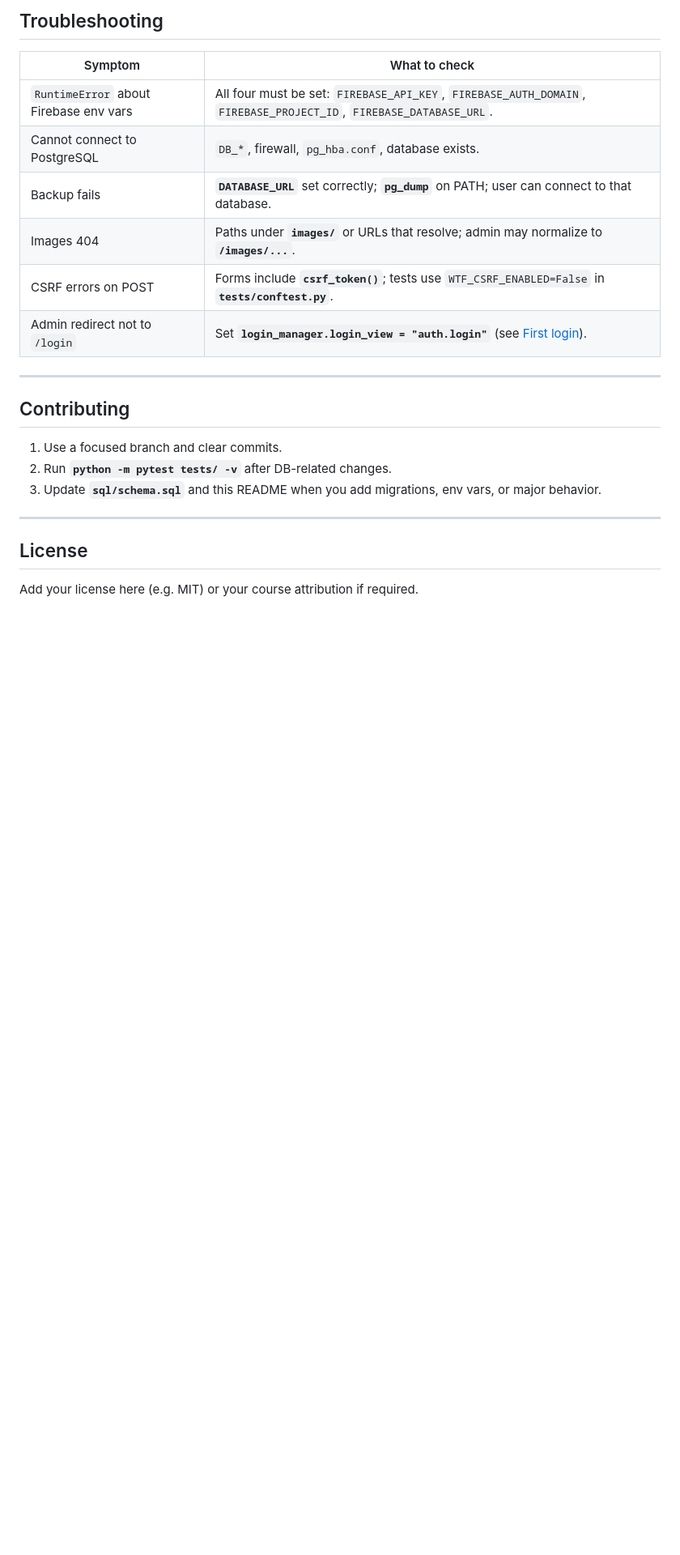
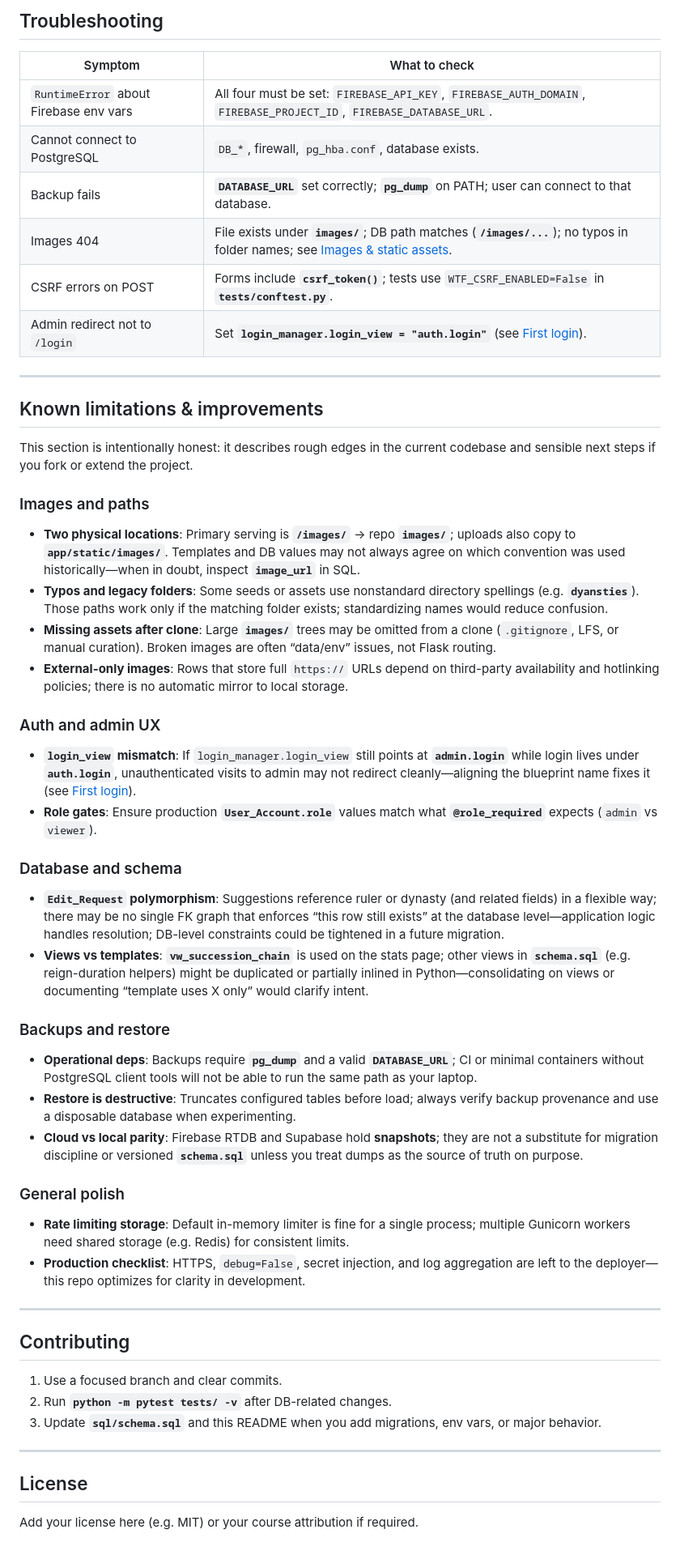
Before and after one commit to Bibz-a/Dynasty-Archives, a Markdown page: README.md, the part around one of its changes. Shown at 81% size. Drawn GitHub-style; blank space fills up the shorter version.

```diff
--- a/README.md
+++ b/README.md
@@ -314,9 +347,43 @@ Firebase restore runs **TRUNCATE**, replay **INSERT**s, **`Audit_Log`** insert,
 | `RuntimeError` about Firebase env vars | All four must be set: `FIREBASE_API_KEY`, `FIREBASE_AUTH_DOMAIN`, `FIREBASE_PROJECT_ID`, `FIREBASE_DATABASE_URL`. |
 | Cannot connect to PostgreSQL | `DB_*`, firewall, `pg_hba.conf`, database exists. |
 | Backup fails | **`DATABASE_URL`** set correctly; **`pg_dump`** on PATH; user can connect to that database. |
-| Images 404 | Paths under **`images/`** or URLs that resolve; admin may normalize to **`/images/...`**. |
+| Images 404 | File exists under **`images/`**; DB path matches (**`/images/...`**); no typos in folder names; see [Images & static assets](#images--static-assets). |
 | CSRF errors on POST | Forms include **`csrf_token()`**; tests use `WTF_CSRF_ENABLED=False` in **`tests/conftest.py`**. |
 | Admin redirect not to `/login` | Set **`login_manager.login_view = "auth.login"`** (see [First login](#first-login--admin-user)). |
+
+---
+
+## Known limitations & improvements
+
+This section is intentionally honest: it describes rough edges in the current codebase and sensible next steps if you fork or extend the project.
+
+### Images and paths
+
+- **Two physical locations**: Primary serving is **`/images/`** → repo **`images/`**; uploads also copy to **`app/static/images/`**. Templates and DB values may not always agree on which convention was used historically—when in doubt, inspect **`image_url`** in SQL.
+- **Typos and legacy folders**: Some seeds or assets use nonstandard directory spellings (e.g. **`dyansties`**). Those paths work only if the matching folder exists; standardizing names would reduce confusion.
+- **Missing assets after clone**: Large **`images/`** trees may be omitted from a clone (`.gitignore`, LFS, or manual curation). Broken images are often “data/env” issues, not Flask routing.
+- **External-only images**: Rows that store full `https://` URLs depend on third-party availability and hotlinking policies; there is no automatic mirror to local storage.
+
+### Auth and admin UX
+
+- **`login_view` mismatch**: If `login_manager.login_view` still points at **`admin.login`** while login lives under **`auth.login`**, unauthenticated visits to admin may not redirect cleanly—aligning the blueprint name fixes it (see [First login](#first-login--admin-user)).
+- **Role gates**: Ensure production **`User_Account.role`** values match what **`@role_required`** expects (`admin` vs `viewer`).
+
+### Database and schema
+
+- **`Edit_Request` polymorphism**: Suggestions reference ruler or dynasty (and related fields) in a flexible way; there may be no single FK graph that enforces “this row still exists” at the database level—application logic handles resolution; DB-level constraints could be tightened in a future migration.
+- **Views vs templates**: **`vw_succession_chain`** is used on the stats page; other views in **`schema.sql`** (e.g. reign-duration helpers) might be duplicated or partially inlined in Python—consolidating on views or documenting “template uses X only” would clarify intent.
+
+### Backups and restore
+
+- **Operational deps**: Backups require **`pg_dump`** and a valid **`DATABASE_URL`**; CI or minimal containers without PostgreSQL client tools will not be able to run the same path as your laptop.
+- **Restore is destructive**: Truncates configured tables before load; always verify backup provenance and use a disposable database when experimenting.
+- **Cloud vs local parity**: Firebase RTDB and Supabase hold **snapshots**; they are not a substitute for migration discipline or versioned **`schema.sql`** unless you treat dumps as the source of truth on purpose.
+
+### General polish
+
+- **Rate limiting storage**: Default in-memory limiter is fine for a single process; multiple Gunicorn workers need shared storage (e.g. Redis) for consistent limits.
+- **Production checklist**: HTTPS, `debug=False`, secret injection, and log aggregation are left to the deployer—this repo optimizes for clarity in development.
 
 ---
 
```
Also changed, not shown: other parts of README.md (+56 -23 lines).
